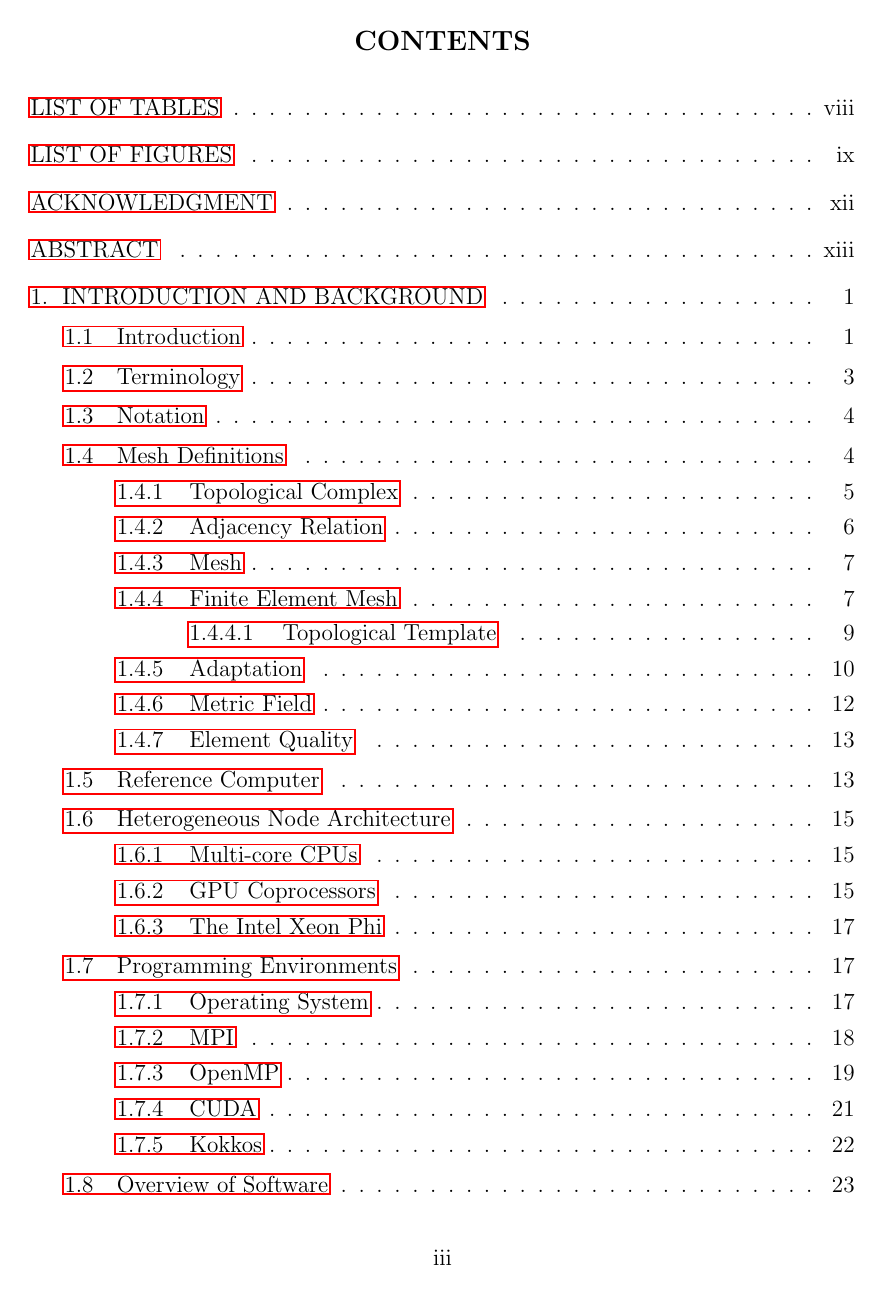
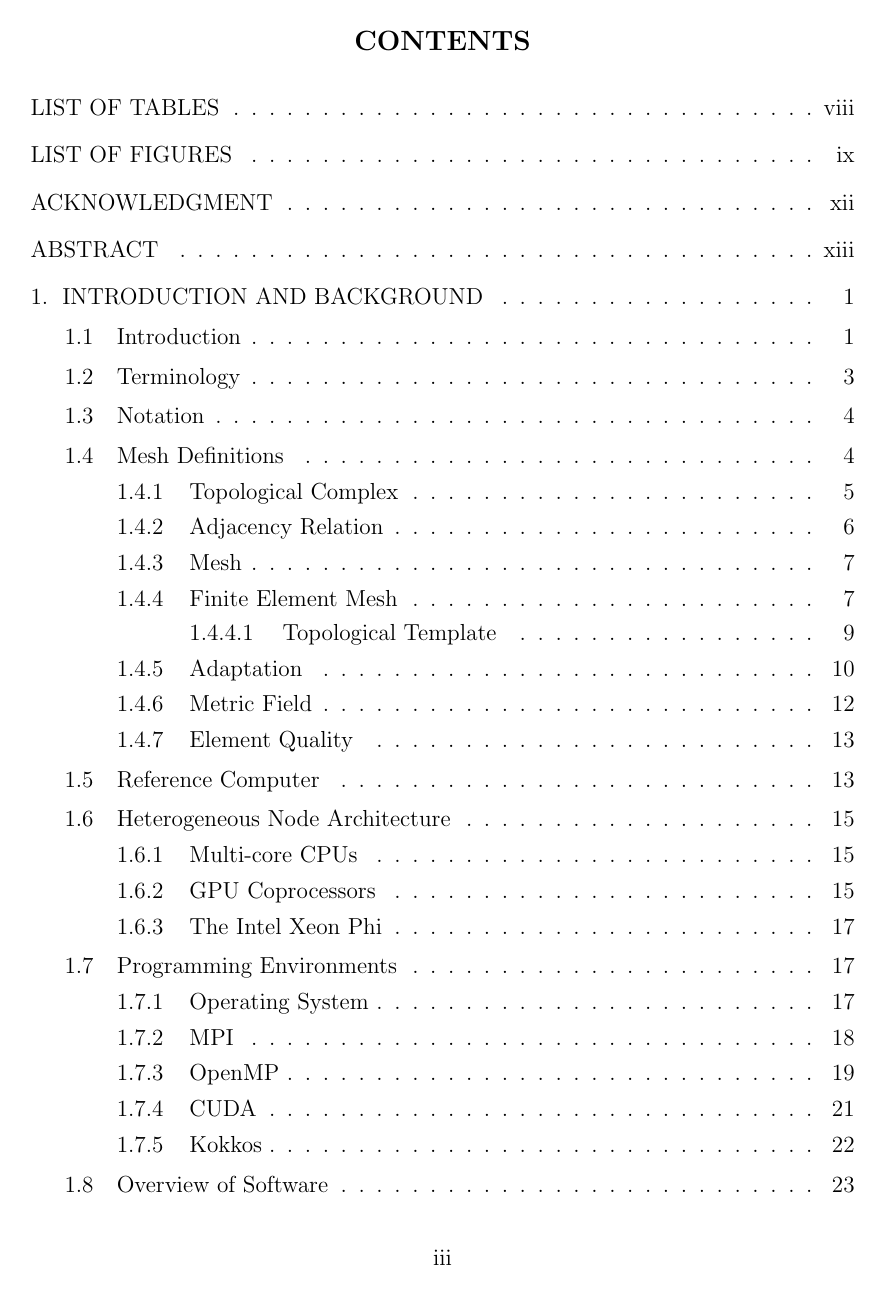
Before and after one commit to ibaned/ibaned-thesis, a LaTeX thesis (ibanez_thesis.tex): page 3 of 168. Compiled offline with pdfLaTeX.

Commit message:
address item 1 of issue #23

```diff
--- a/ibanez_thesis.tex
+++ b/ibanez_thesis.tex
@@ -55,7 +55,10 @@
   numbers=left,
   xleftmargin=2em
 }
-\usepackage{hyperref}
+%Dan: inferior PDF viewers (Adobe Acrobat lol) create red/green blocking around links
+%when using hyperref, but you can't just tell OGE their PDF viewers are terrible.
+%When submitting your thesis, remove hyperref
+%\usepackage{hyperref}
 %Dan: this macro undoes the italics that are the default
 %for conditions in algorithm2e
 \newcommand{\algt}{\mdseries \rmfamily \upshape}
```
